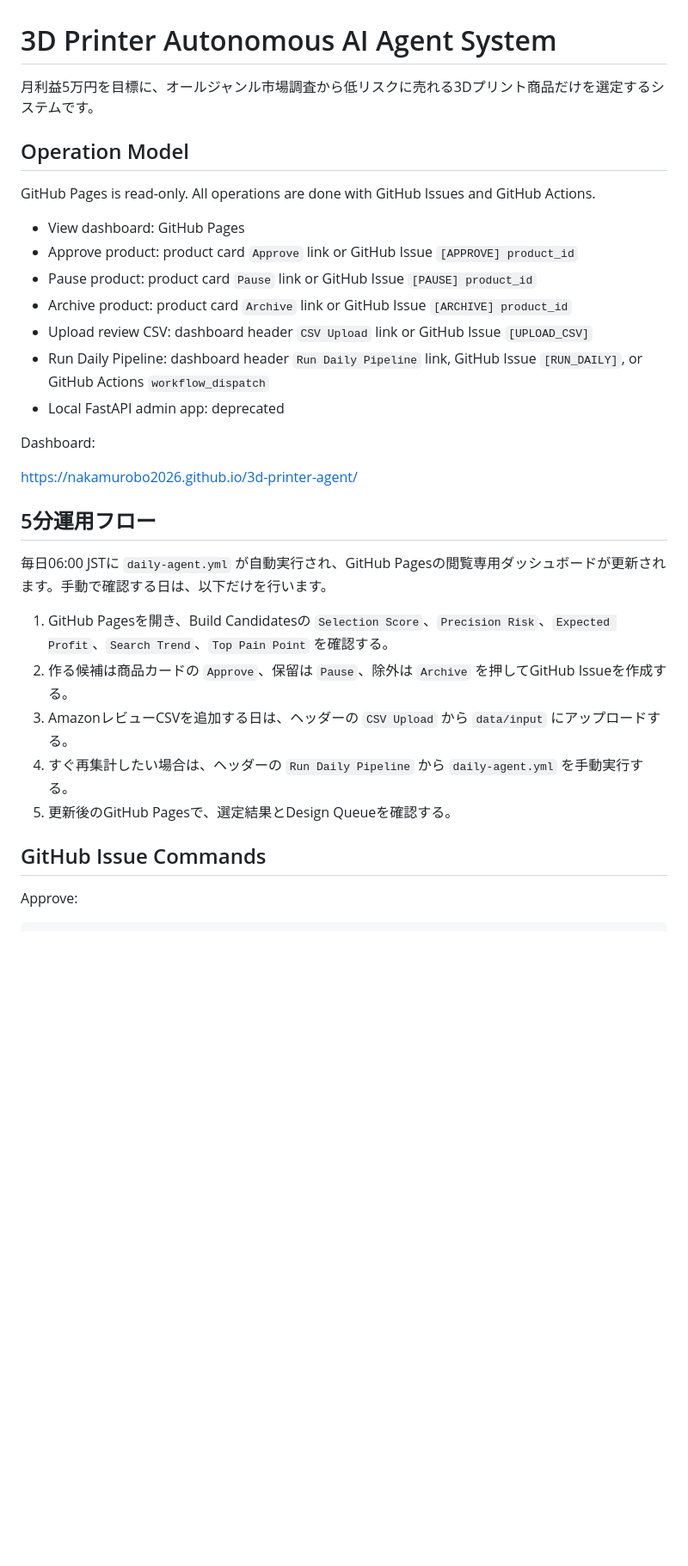
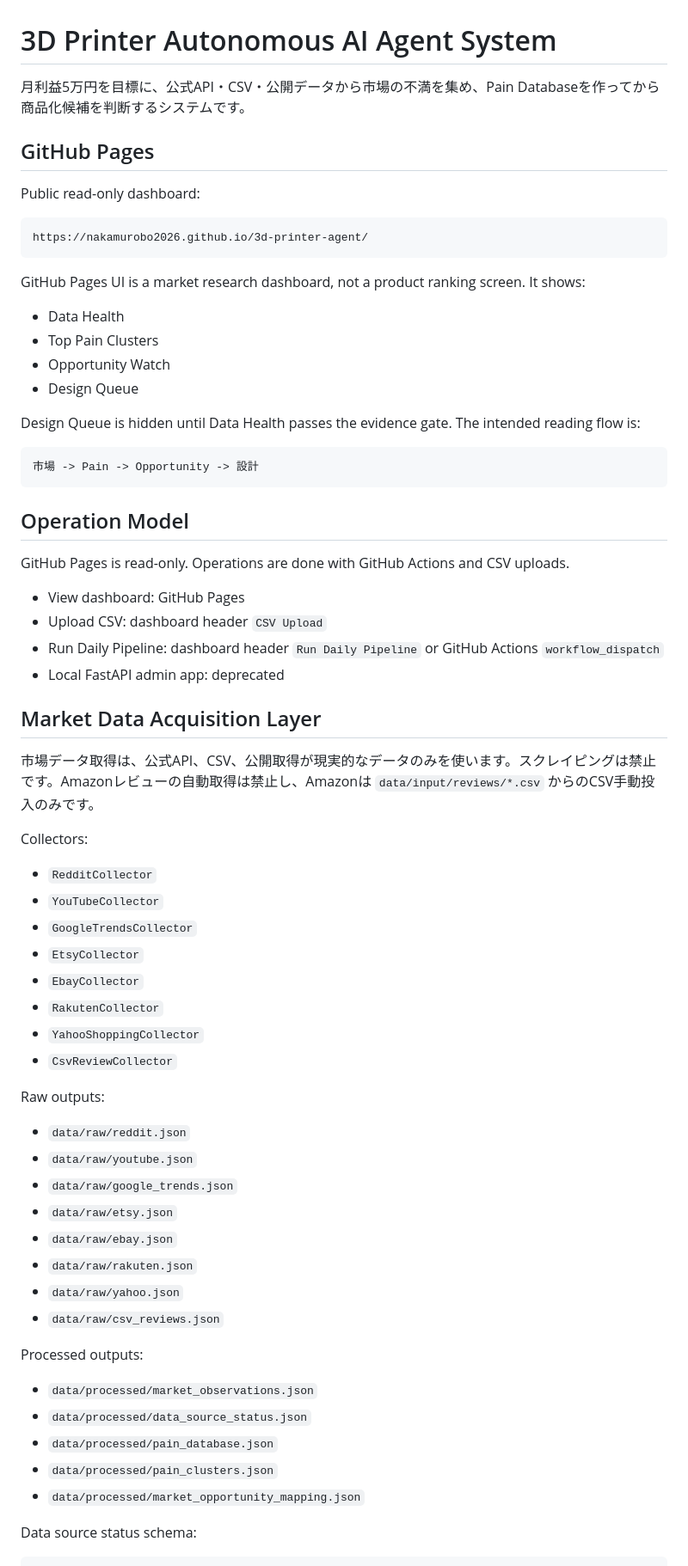
Before and after one commit to nakamurobo2026/3d-printer-agent, a Markdown page: README.md, the part around one of its changes. Shown at 86% size. Rendered like a GitHub page; blank space fills up the shorter version.

````diff
--- a/README.md
+++ b/README.md
@@ -1,35 +1,71 @@
 # 3D Printer Autonomous AI Agent System
 
-月利益5万円を目標に、オールジャンル市場調査から低リスクに売れる3Dプリント商品だけを選定するシステムです。
+月利益5万円を目標に、公式API・CSV・公開データから市場の不満を集め、Pain Databaseを作ってから商品化候補を判断するシステムです。
+
+## GitHub Pages
+
+Public read-only dashboard:
+
+```text
+https://nakamurobo2026.github.io/3d-printer-agent/
+```
+
+GitHub Pages UI is a market research dashboard, not a product ranking screen. It shows:
+
+- Data Health
+- Top Pain Clusters
+- Opportunity Watch
+- Design Queue
+
+Design Queue is hidden until Data Health passes the evidence gate. The intended reading flow is:
+
+```text
+市場 -> Pain -> Opportunity -> 設計
+```
 
 ## Operation Model
 
-GitHub Pages is read-only. All operations are done with GitHub Issues and GitHub Actions.
+GitHub Pages is read-only. Operations are done with GitHub Actions and CSV uploads.
 
 - View dashboard: GitHub Pages
-- Approve product: product card `Approve` link or GitHub Issue `[APPROVE] product_id`
-- Pause product: product card `Pause` link or GitHub Issue `[PAUSE] product_id`
-- Archive product: product card `Archive` link or GitHub Issue `[ARCHIVE] product_id`
-- Upload review CSV: dashboard header `CSV Upload` link or GitHub Issue `[UPLOAD_CSV]`
-- Run Daily Pipeline: dashboard header `Run Daily Pipeline` link, GitHub Issue `[RUN_DAILY]`, or GitHub Actions `workflow_dispatch`
+- Upload CSV: dashboard header `CSV Upload`
+- Run Daily Pipeline: dashboard header `Run Daily Pipeline` or GitHub Actions `workflow_dispatch`
 - Local FastAPI admin app: deprecated
 
-Dashboard:
+## Market Data Acquisition Layer
 
-https://nakamurobo2026.github.io/3d-printer-agent/
+市場データ取得は、公式API、CSV、公開取得が現実的なデータのみを使います。スクレイピングは禁止です。Amazonレビューの自動取得は禁止し、Amazonは `data/input/reviews/*.csv` からのCSV手動投入のみです。
 
-## 5分運用フロー
+Collectors:
 
-毎日06:00 JSTに `daily-agent.yml` が自動実行され、GitHub Pagesの閲覧専用ダッシュボードが更新されます。手動で確認する日は、以下だけを行います。
+- `RedditCollector`
+- `YouTubeCollector`
+- `GoogleTrendsCollector`
+- `EtsyCollector`
+- `EbayCollector`
+- `RakutenCollector`
+- `YahooShoppingCollector`
+- `CsvReviewCollector`
 
-1. GitHub Pagesを開き、Build Candidatesの `Selection Score`、`Precision Risk`、`Expected Profit`、`Search Trend`、`Top Pain Point` を確認する。
-2. 作る候補は商品カードの `Approve`、保留は `Pause`、除外は `Archive` を押してGitHub Issueを作成する。
-3. AmazonレビューCSVを追加する日は、ヘッダーの `CSV Upload` から `data/input` にアップロードする。
-4. すぐ再集計したい場合は、ヘッダーの `Run Daily Pipeline` から `daily-agent.yml` を手動実行する。
-5. 更新後のGitHub Pagesで、選定結果とDesign Queueを確認する。
+Raw outputs:
 
-## GitHub Issue Commands
+- `data/raw/reddit.json`
+- `data/raw/youtube.json`
+- `data/raw/google_trends.json`
+- `data/raw/etsy.json`
+- `data/raw/ebay.json`
+- `data/raw/rakuten.json`
+- `data/raw/yahoo.json`
+- `data/raw/csv_reviews.json`
 
-Approve:
+Processed outputs:
+
+- `data/processed/market_observations.json`
+- `data/processed/data_source_status.json`
+- `data/processed/pain_database.json`
+- `data/processed/pain_clusters.json`
+- `data/processed/market_opportunity_mapping.json`
+
+Data source status schema:
 
 ```yaml
````
Also changed, not shown: other parts of README.md (+64 -53 lines).
